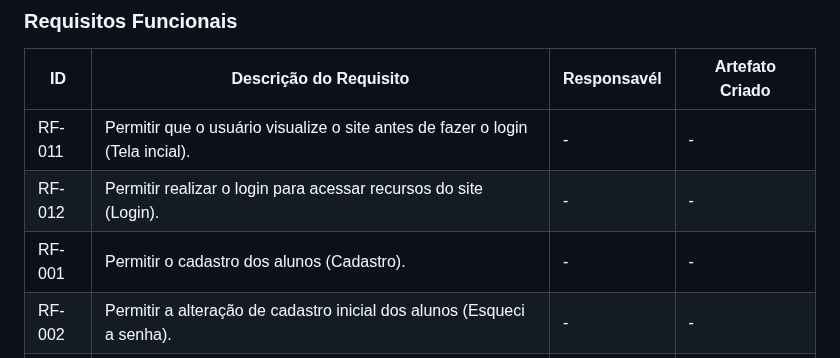
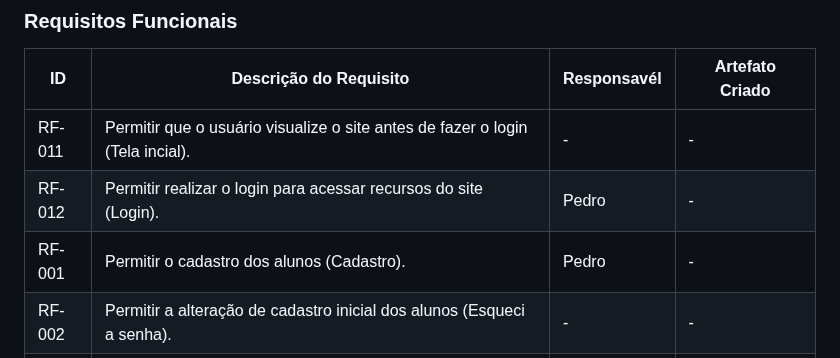
Before and after one commit to ICEI-PUC-Minas-PBR-SI/pbr-si-ads-2023-2-p1-tiaw-g5-classcapture, a Markdown page: docs/development.md, the part around the change. Drawn GitHub-style.

```diff
--- a/docs/development.md
+++ b/docs/development.md
@@ -27,8 +27,8 @@ Aqui estão os requisitos funcionais e não funcionais relacionados ao escopo do
 |ID    | Descrição do Requisito | Responsavél | Artefato Criado |
 |------|------------------------|------------|-----------------|
 |RF-011| Permitir que o usuário visualize o site antes de fazer o login (Tela incial). | - | - |
-|RF-012| Permitir realizar o login para acessar recursos do site (Login). | - | - |
-|RF-001| Permitir o cadastro dos alunos (Cadastro). | - | - |
+|RF-012| Permitir realizar o login para acessar recursos do site (Login). | Pedro | - |
+|RF-001| Permitir o cadastro dos alunos (Cadastro). | Pedro | - |
 |RF-002| Permitir a alteração de cadastro inicial dos alunos (Esqueci a senha). | - | - |
 |RF-004| Permitir a visualização de forma intuitiva no menu (Menu Principal). | - | - |
 |RF-006| Permitir que o aluno tenha controle de suas notas (Dashboard). | Guilherme | dashboard.html |
```
